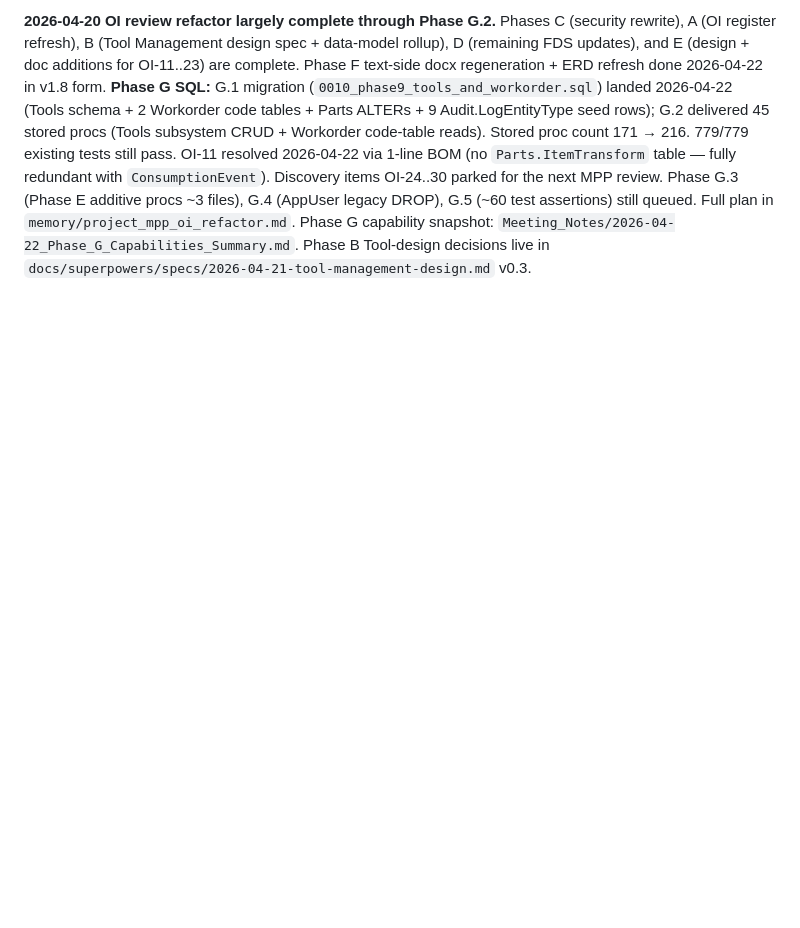
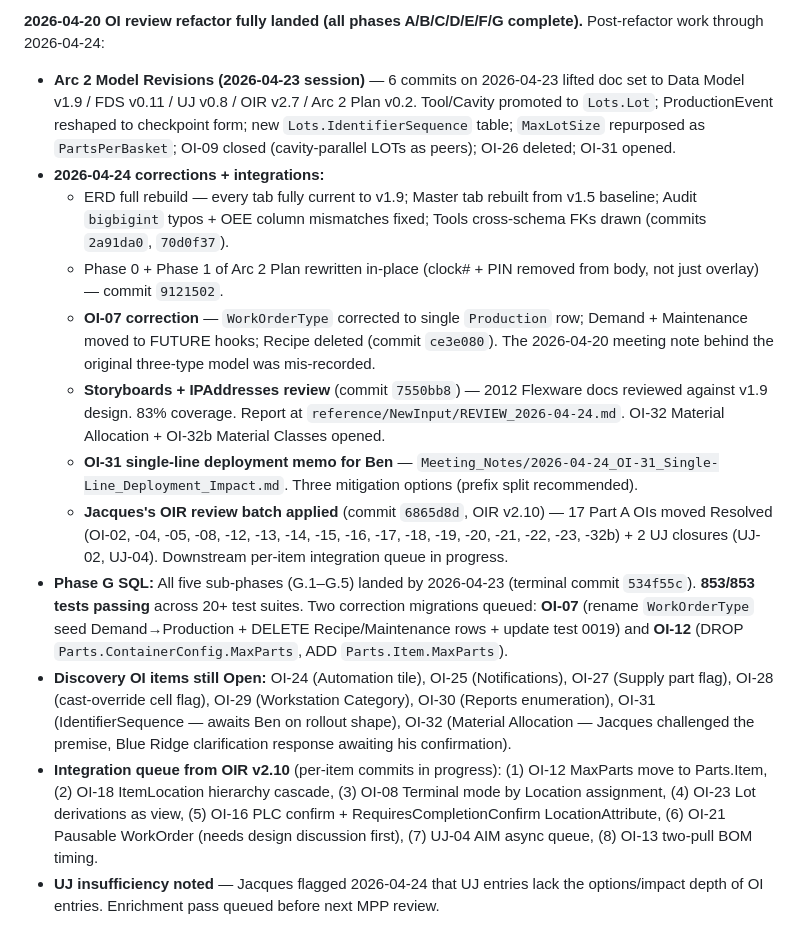
Before and after one commit to Jacques-BRA/MPP, a Markdown page: CLAUDE.md, the part around one of its changes. Rendered like a GitHub page; blank space fills up the shorter version.

```diff
--- a/CLAUDE.md
+++ b/CLAUDE.md
@@ -73,2 +73,15 @@ When in doubt about scope, check `reference/MPP_Scope_Matrix.xlsx` — it is the
 
-**2026-04-20 OI review refactor largely complete through Phase G.2.** Phases C (security rewrite), A (OI register refresh), B (Tool Management design spec + data-model rollup), D (remaining FDS updates), and E (design + doc additions for OI-11..23) are complete. Phase F text-side docx regeneration + ERD refresh done 2026-04-22 in v1.8 form. **Phase G SQL:** G.1 migration (`0010_phase9_tools_and_workorder.sql`) landed 2026-04-22 (Tools schema + 2 Workorder code tables + Parts ALTERs + 9 Audit.LogEntityType seed rows); G.2 delivered 45 stored procs (Tools subsystem CRUD + Workorder code-table reads). Stored proc count 171 → 216. 779/779 existing tests still pass. OI-11 resolved 2026-04-22 via 1-line BOM (no `Parts.ItemTransform` table — fully redundant with `ConsumptionEvent`). Discovery items OI-24..30 parked for the next MPP review. Phase G.3 (Phase E additive procs ~3 files), G.4 (AppUser legacy DROP), G.5 (~60 test assertions) still queued. Full plan in `memory/project_mpp_oi_refactor.md`. Phase G capability snapshot: `Meeting_Notes/2026-04-22_Phase_G_Capabilities_Summary.md`. Phase B Tool-design decisions live in `docs/superpowers/specs/2026-04-21-tool-management-design.md` v0.3.
+**2026-04-20 OI review refactor fully landed (all phases A/B/C/D/E/F/G complete).** Post-refactor work through 2026-04-24:
+- **Arc 2 Model Revisions (2026-04-23 session)** — 6 commits on 2026-04-23 lifted doc set to Data Model v1.9 / FDS v0.11 / UJ v0.8 / OIR v2.7 / Arc 2 Plan v0.2. Tool/Cavity promoted to `Lots.Lot`; ProductionEvent reshaped to checkpoint form; new `Lots.IdentifierSequence` table; `MaxLotSize` repurposed as `PartsPerBasket`; OI-09 closed (cavity-parallel LOTs as peers); OI-26 deleted; OI-31 opened.
+- **2026-04-24 corrections + integrations:**
+  - ERD full rebuild — every tab fully current to v1.9; Master tab rebuilt from v1.5 baseline; Audit `bigbigint` typos + OEE column mismatches fixed; Tools cross-schema FKs drawn (commits `2a91da0`, `70d0f37`).
+  - Phase 0 + Phase 1 of Arc 2 Plan rewritten in-place (clock# + PIN removed from body, not just overlay) — commit `9121502`.
+  - **OI-07 correction** — `WorkOrderType` corrected to single `Production` row; Demand + Maintenance moved to FUTURE hooks; Recipe deleted (commit `ce3e080`). The 2026-04-20 meeting note behind the original three-type model was mis-recorded.
+  - **Storyboards + IPAddresses review** (commit `7550bb8`) — 2012 Flexware docs reviewed against v1.9 design. 83% coverage. Report at `reference/NewInput/REVIEW_2026-04-24.md`. OI-32 Material Allocation + OI-32b Material Classes opened.
+  - **OI-31 single-line deployment memo for Ben** — `Meeting_Notes/2026-04-24_OI-31_Single-Line_Deployment_Impact.md`. Three mitigation options (prefix split recommended).
+  - **Jacques's OIR review batch applied** (commit `6865d8d`, OIR v2.10) — 17 Part A OIs moved Resolved (OI-02, -04, -05, -08, -12, -13, -14, -15, -16, -17, -18, -19, -20, -21, -22, -23, -32b) + 2 UJ closures (UJ-02, UJ-04). Downstream per-item integration queue in progress.
+- **Phase G SQL:** All five sub-phases (G.1–G.5) landed by 2026-04-23 (terminal commit `534f55c`). **853/853 tests passing** across 20+ test suites. Two correction migrations queued: **OI-07** (rename `WorkOrderType` seed Demand→Production + DELETE Recipe/Maintenance rows + update test 0019) and **OI-12** (DROP `Parts.ContainerConfig.MaxParts`, ADD `Parts.Item.MaxParts`).
+- **Discovery OI items still Open:** OI-24 (Automation tile), OI-25 (Notifications), OI-27 (Supply part flag), OI-28 (cast-override cell flag), OI-29 (Workstation Category), OI-30 (Reports enumeration), OI-31 (IdentifierSequence — awaits Ben on rollout shape), OI-32 (Material Allocation — Jacques challenged the premise, Blue Ridge clarification response awaiting his confirmation).
+- **Integration queue from OIR v2.10** (per-item commits in progress): (1) OI-12 MaxParts move to Parts.Item, (2) OI-18 ItemLocation hierarchy cascade, (3) OI-08 Terminal mode by Location assignment, (4) OI-23 Lot derivations as view, (5) OI-16 PLC confirm + RequiresCompletionConfirm LocationAttribute, (6) OI-21 Pausable WorkOrder (needs design discussion first), (7) UJ-04 AIM async queue, (8) OI-13 two-pull BOM timing.
+- **UJ insufficiency noted** — Jacques flagged 2026-04-24 that UJ entries lack the options/impact depth of OI entries. Enrichment pass queued before next MPP review.
+
```
Also changed, not shown: other parts of CLAUDE.md (+41 -13 lines).
